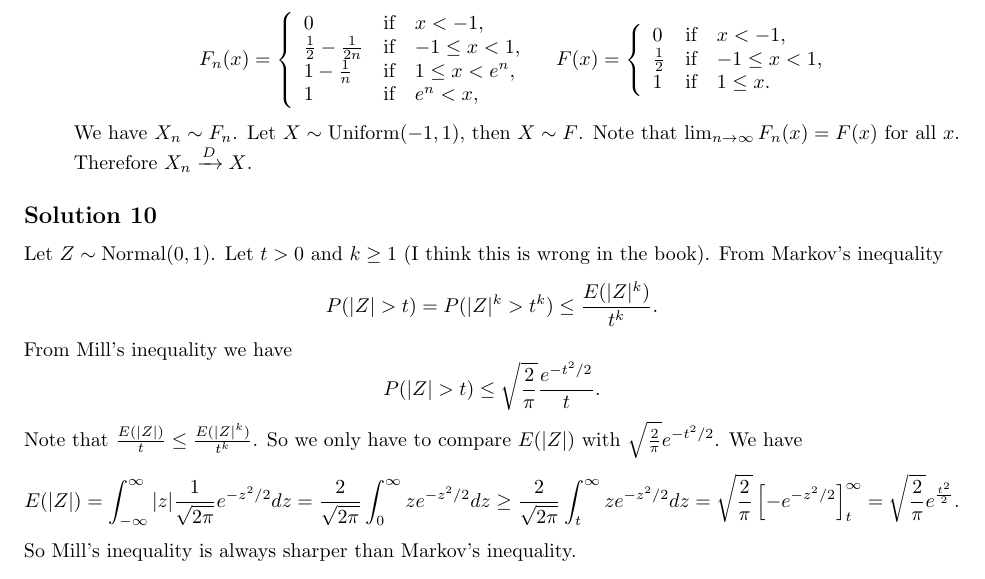
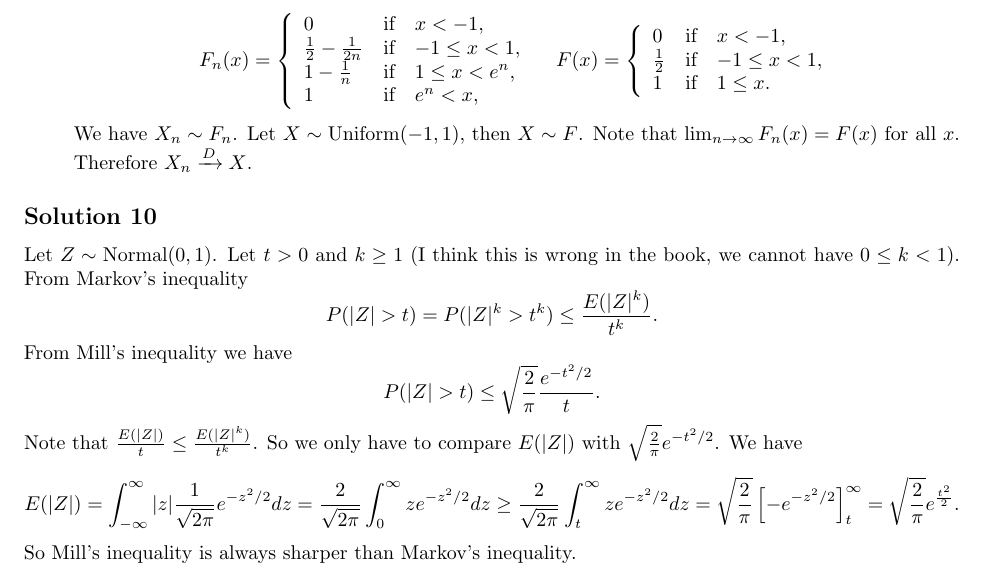
Before and after one commit to noudald/all-of-statistics, a LaTeX document (main.tex, which reads ch5.tex): part of page 22 of 28, cut so that both start at the same text. Compiled offline with pdfLaTeX.

Commit message:
Update comment solution 5.10

```diff
--- a/ch5.tex
+++ b/ch5.tex
@@ -168,7 +168,7 @@ Define $X_n$ by $P(X_n = X) = 1 - \frac{1}{n}$ and $P(X_n = e^n) = \frac{1}{n}$.
 \subsection*{Solution 10}
 
 Let $Z \sim \mathrm{Normal}(0, 1)$.
-Let $t > 0$ and $k \geq 1$ (I think this is wrong in the book).
+Let $t > 0$ and $k \geq 1$ (I think this is wrong in the book, we cannot have $0 \leq k < 1$).
 From Markov's inequality
 \begin{equation*}
     P(|Z| > t) = P(|Z|^k > t^k)
```
